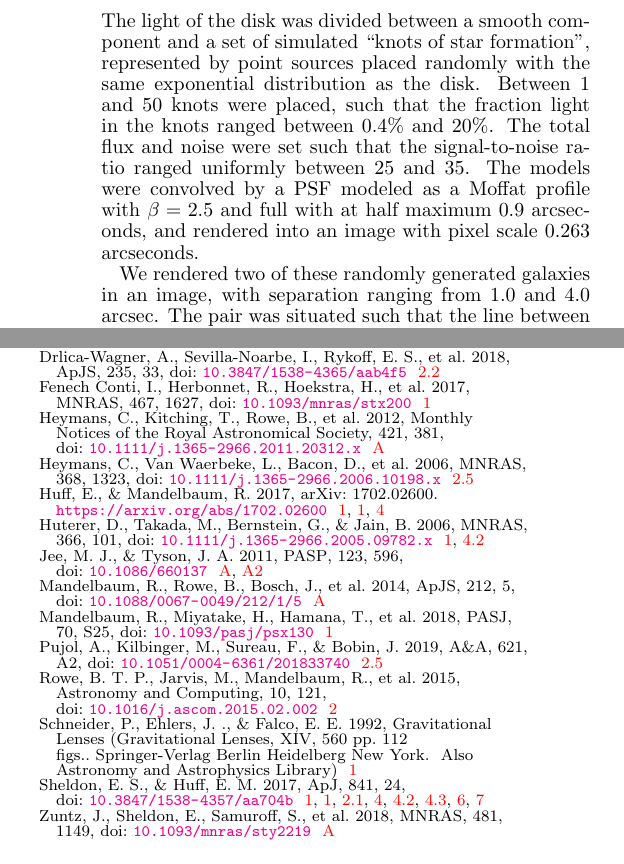
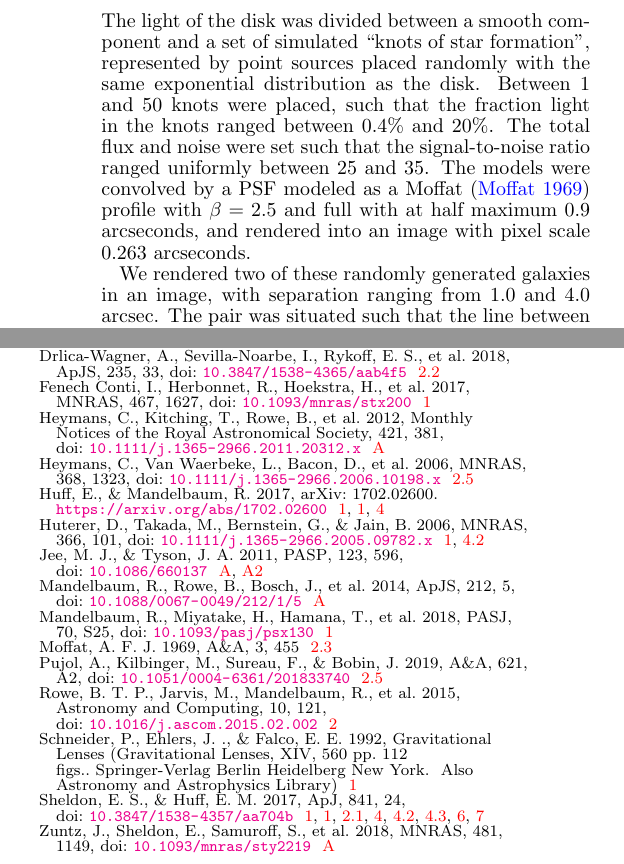
Before and after one commit to esheldon/metadetect-paper, a LaTeX document (mdet.tex): two parts of the columns of pages 4 and 10 of 13, joined at a grey line, cut so that both start at the same text. Compiled offline with pdfLaTeX.

Commit message:
add moffat ref

```diff
--- a/mdet.tex
+++ b/mdet.tex
@@ -403,9 +403,9 @@ point sources placed randomly with the same exponential distribution as the
 disk.  Between 1 and 50 knots were placed, such that the fraction light in the
 knots ranged between 0.4\% and 20\%. The total flux and noise were set such
 that the signal-to-noise ratio ranged uniformly between 25 and 35.  The models
-were convolved by a PSF modeled as a Moffat profile with $\beta=2.5$ and full
-with at half maximum 0.9 arcseconds, and rendered into an image with pixel
-scale 0.263 arcseconds.
+were convolved by a PSF modeled as a Moffat \citep{Moffat1969} profile with
+$\beta=2.5$ and full with at half maximum 0.9 arcseconds, and rendered into an
+image with pixel scale 0.263 arcseconds.
 
 We rendered two of these randomly generated galaxies in an image, with
 separation ranging from 1.0 and 4.0 arcsec. The pair was situated such that the
```
Also changed, not shown: references.bib (+12 -0 lines).
